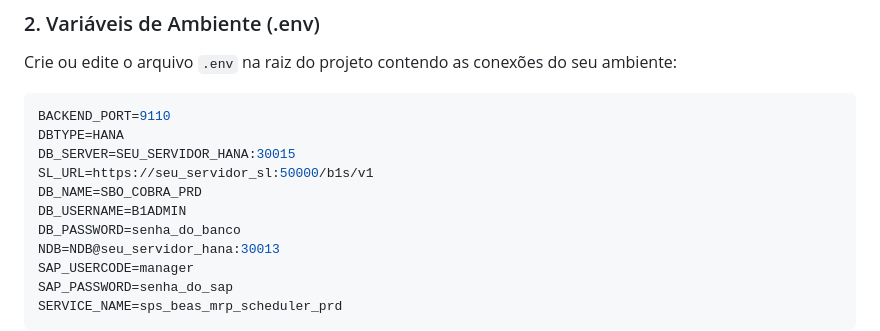
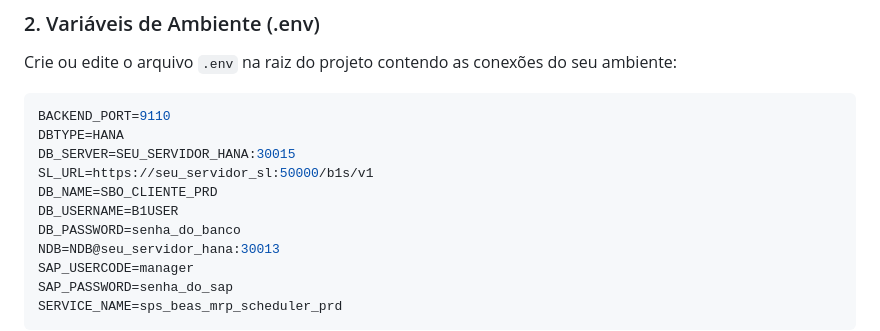
Before and after one commit to thierryrs1/BEAS_MRP_Scheduler, a Markdown page: README.md, the part around the change. GitHub-like rendering.

Commit message:
fix: remove dados de cliente do readme

```diff
--- a/README.md
+++ b/README.md
@@ -64,8 +64,8 @@ BACKEND_PORT=9110
 DBTYPE=HANA
 DB_SERVER=SEU_SERVIDOR_HANA:30015
 SL_URL=https://seu_servidor_sl:50000/b1s/v1
-DB_NAME=SBO_COBRA_PRD
-DB_USERNAME=B1ADMIN
+DB_NAME=SBO_CLIENTE_PRD
+DB_USERNAME=B1USER
 DB_PASSWORD=senha_do_banco
 NDB=NDB@seu_servidor_hana:30013
 SAP_USERCODE=manager
```
